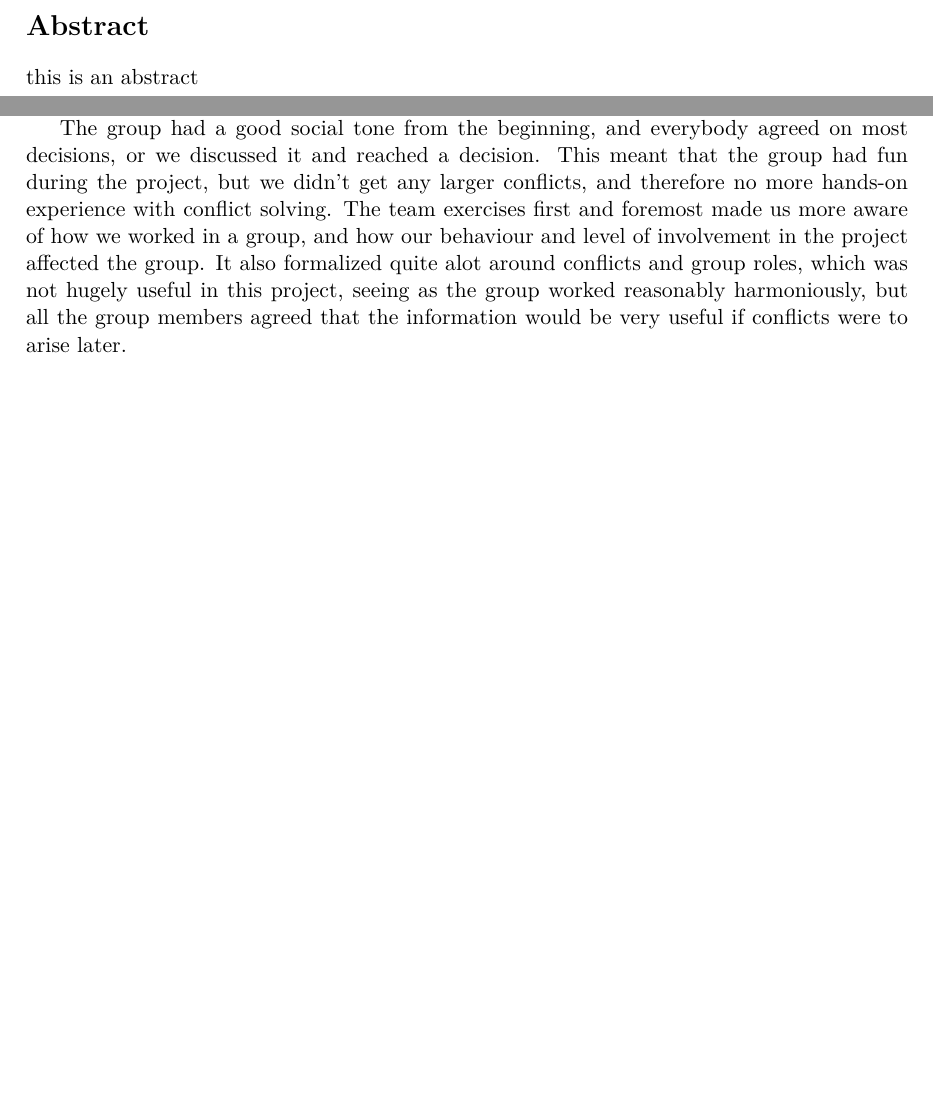
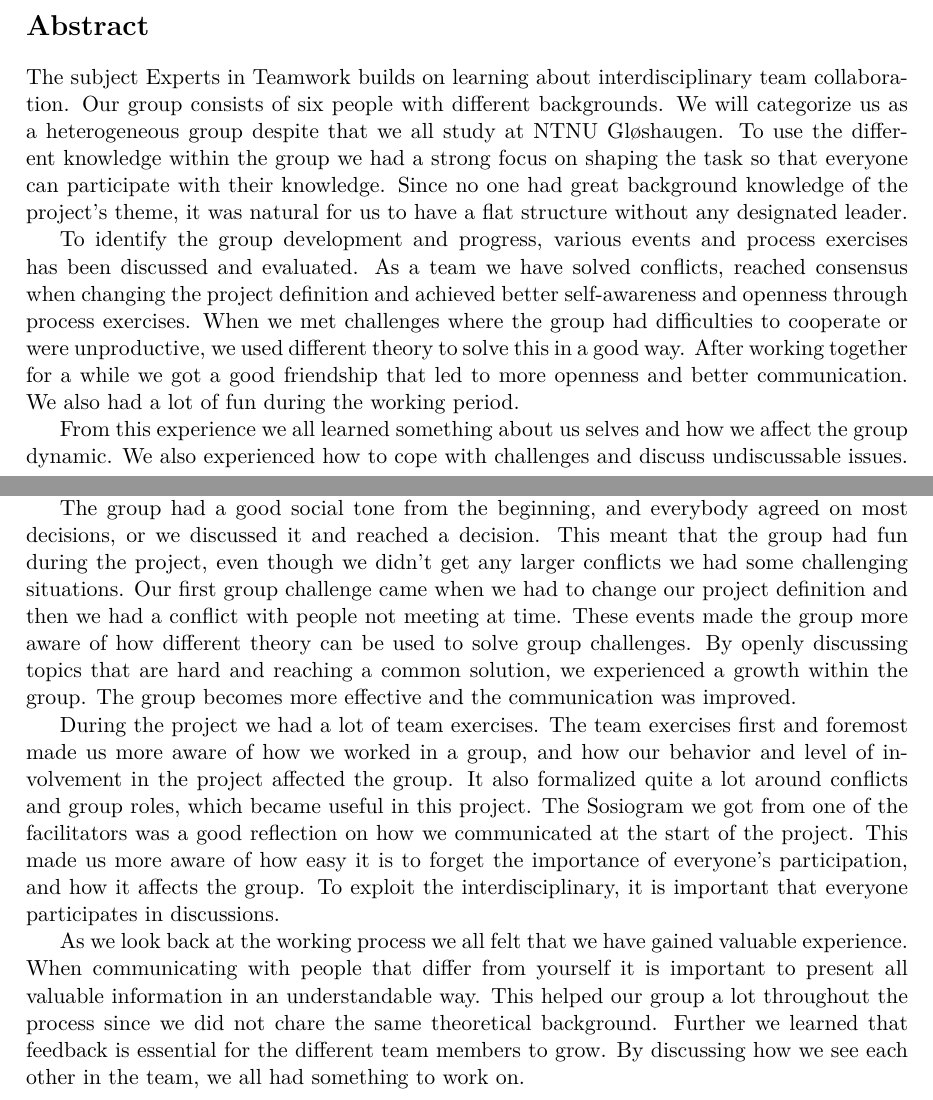
Before and after one commit to Ekerholten/EIT-Gruppe-Blue-Box, a LaTeX thesis (Prosessrapport/process_report_main.tex, which reads Prosessrapport/Preface/Abstract.tex, Prosessrapport/Reflections/reflection.tex): two parts of pages 2 and 17 of 23, joined at a grey line, cut so that both start at the same text, the shorter picture padded with empty space. Compiled offline with pdfLaTeX.

Commit message:
Updated abstract and group reflection

```diff
--- a/Prosessrapport/Preface/Abstract.tex
+++ b/Prosessrapport/Preface/Abstract.tex
@@ -1,3 +1,8 @@
 \section*{Abstract}
 
-this is an abstract
+The subject Experts in Teamwork builds on learning about interdisciplinary team collaboration. Our group consists of six people with different backgrounds. We will categorize us as a heterogeneous group despite that we all study at NTNU Gløshaugen. To use the different knowledge within the group we had a strong focus on shaping the task so that everyone can participate with their knowledge. Since no one had great background knowledge of the project's theme, it was natural for us to have a flat structure without any designated leader.
+
+To identify the group development and progress, various events and process exercises has been discussed and evaluated. As a team we have solved conflicts, reached consensus when changing the project definition and achieved better self-awareness and openness through process exercises. When we met challenges where the group had difficulties to cooperate or were unproductive, we used different theory to solve this in a good way.
+After working together for a while we got a good friendship that led to more openness and better communication. We also had a lot of fun during the working period.
+
+From this experience we all learned something about us selves and how we affect the group dynamic.  We also experienced how to cope with challenges and discuss undiscussable issues.
--- a/Prosessrapport/Reflections/reflection.tex
+++ b/Prosessrapport/Reflections/reflection.tex
@@ -5,4 +5,8 @@
 %\input{./Reflections/eirikreflection.tex}
 At the end of the project the group sat down to reflect on the experiences and teamwork done during the project. We all came into the project with different expectations and academic background. We had all heard different things about the course, but we all had the impression that there would be potential conflicts and a lot of team exercises. The group had a wide variety in terms of academic background, and the project we chose to do allowed for using the skills of everyone on the team, and we had good communication and discussions where people showed their point of view, with no one being too quiet. We also feel that we allowed for everyone to use their skills and knowledge, and that we worked well together interdisciplinary.
 
-The group had a good social tone from the beginning, and everybody agreed on most decisions, or we discussed it and reached a decision. This meant that the group had fun during the project, but we didn't get any larger conflicts, and therefore no more hands-on experience with conflict solving. The team exercises first and foremost made us more aware of how we worked in a group, and how our behaviour and level of involvement in the project affected the group. It also formalized quite alot around conflicts and group roles, which was not hugely useful in this project, seeing as the group worked reasonably harmoniously, but all the group members agreed that the information would be very useful if conflicts were to arise later.
+The group had a good social tone from the beginning, and everybody agreed on most decisions, or we discussed it and reached a decision. This meant that the group had fun during the project, even though we didn't get any larger conflicts we had some challenging situations. Our first group challenge came when we had to change our project definition and then we had a conflict with people not meeting at time. These events made the group more aware of how different theory can be used to solve group challenges. By openly discussing topics that are hard and reaching a common solution, we experienced a growth within the group. The group becomes more effective and the communication was improved.
+
+During the project we had a lot of team exercises. The team exercises first and foremost made us more aware of how we worked in a group, and how our behavior and level of involvement in the project affected the group. It also formalized quite a lot around conflicts and group roles, which became useful in this project. The Sosiogram we got from one of the facilitators was a good reflection on how we communicated at the start of the project. This made us more aware of how easy it is to forget the importance of everyone’s participation, and how it affects the group. To exploit the interdisciplinary, it is important that everyone participates in discussions.
+
+As we look back at the working process we all felt that we have gained valuable experience. When communicating with people that differ from yourself it is important to present all valuable information in an understandable way. This helped our group a lot throughout the process since we did not chare the same theoretical background. Further we learned that feedback is essential for the different team members to grow. By discussing how we see each other in the team, we all had something to work on.
```
